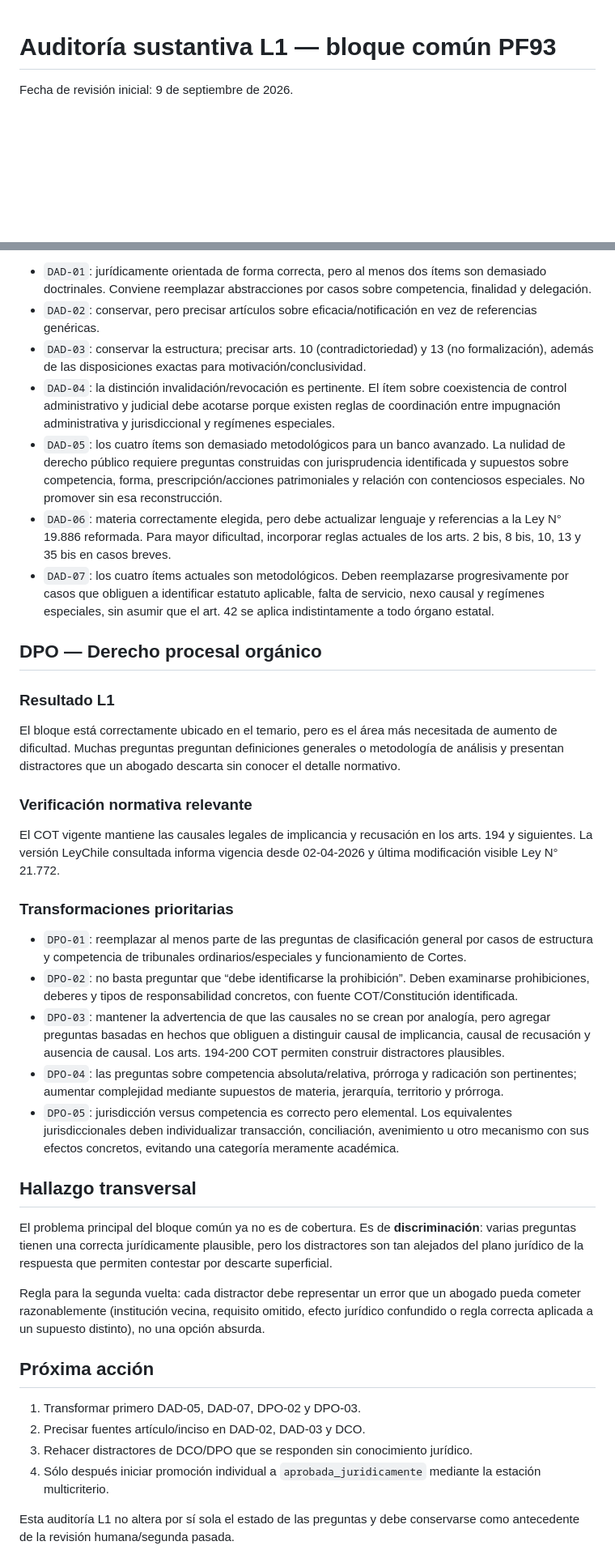
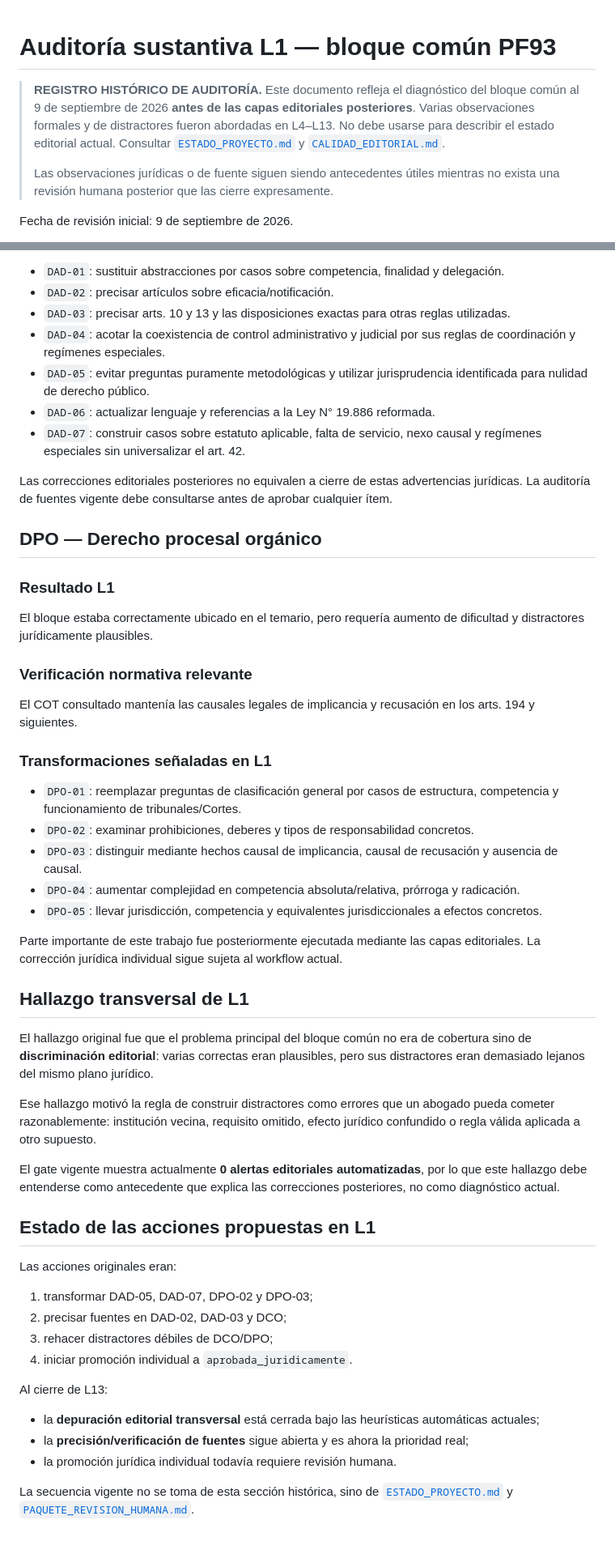
Before and after one commit to MatiGaete2023/matigaete2023.github.io, a Markdown page: pf93/AUDITORIA_COMUN_L1.md, 2 parts joined by grey strips. Shown at 81% size. Drawn GitHub-style; blank space fills up the shorter version.

Commit message:
docs: mark common L1 audit as historical and resolve stale next steps

```diff
--- a/pf93/AUDITORIA_COMUN_L1.md
+++ b/pf93/AUDITORIA_COMUN_L1.md
@@ -1,4 +1,8 @@
 # Auditoría sustantiva L1 — bloque común PF93
+
+> **REGISTRO HISTÓRICO DE AUDITORÍA.** Este documento refleja el diagnóstico del bloque común al 9 de septiembre de 2026 **antes de las capas editoriales posteriores**. Varias observaciones formales y de distractores fueron abordadas en L4–L13. No debe usarse para describir el estado editorial actual. Consultar [`ESTADO_PROYECTO.md`](ESTADO_PROYECTO.md) y [`CALIDAD_EDITORIAL.md`](CALIDAD_EDITORIAL.md).
+>
+> Las observaciones jurídicas o de fuente siguen siendo antecedentes útiles mientras no exista una revisión humana posterior que las cierre expresamente.
 
 Fecha de revisión inicial: 9 de septiembre de 2026.
 
@@ -61,41 +67,55 @@ Ley N° 19.886 vigente, modificada por Ley N° 21.634, incorpora expresamente pr
 
-- `DAD-01`: jurídicamente orientada de forma correcta, pero al menos dos ítems son demasiado doctrinales. Conviene reemplazar abstracciones por casos sobre competencia, finalidad y delegación.
-- `DAD-02`: conservar, pero precisar artículos sobre eficacia/notificación en vez de referencias genéricas.
-- `DAD-03`: conservar la estructura; precisar arts. 10 (contradictoriedad) y 13 (no formalización), además de las disposiciones exactas para motivación/conclusividad.
-- `DAD-04`: la distinción invalidación/revocación es pertinente. El ítem sobre coexistencia de control administrativo y judicial debe acotarse porque existen reglas de coordinación entre impugnación administrativa y jurisdiccional y regímenes especiales.
-- `DAD-05`: los cuatro ítems son demasiado metodológicos para un banco avanzado. La nulidad de derecho público requiere preguntas construidas con jurisprudencia identificada y supuestos sobre competencia, forma, prescripción/acciones patrimoniales y relación con contenciosos especiales. No promover sin esa reconstrucción.
-- `DAD-06`: materia correctamente elegida, pero debe actualizar lenguaje y referencias a la Ley N° 19.886 reformada. Para mayor dificultad, incorporar reglas actuales de los arts. 2 bis, 8 bis, 10, 13 y 35 bis en casos breves.
-- `DAD-07`: los cuatro ítems actuales son metodológicos. Deben reemplazarse progresivamente por casos que obliguen a identificar estatuto aplicable, falta de servicio, nexo causal y regímenes especiales, sin asumir que el art. 42 se aplica indistintamente a todo órgano estatal.
+- `DAD-01`: sustituir abstracciones por casos sobre competencia, finalidad y delegación.
+- `DAD-02`: precisar artículos sobre eficacia/notificación.
+- `DAD-03`: precisar arts. 10 y 13 y las disposiciones exactas para otras reglas utilizadas.
+- `DAD-04`: acotar la coexistencia de control administrativo y judicial por sus reglas de coordinación y regímenes especiales.
+- `DAD-05`: evitar preguntas puramente metodológicas y utilizar jurisprudencia identificada para nulidad de derecho público.
+- `DAD-06`: actualizar lenguaje y referencias a la Ley N° 19.886 reformada.
+- `DAD-07`: construir casos sobre estatuto aplicable, falta de servicio, nexo causal y regímenes especiales sin universalizar el art. 42.
+
+Las correcciones editoriales posteriores no equivalen a cierre de estas advertencias jurídicas. La auditoría de fuentes vigente debe consultarse antes de aprobar cualquier ítem.
 
 ## DPO — Derecho procesal orgánico
 
 ### Resultado L1
 
-El bloque está correctamente ubicado en el temario, pero es el área más necesitada de aumento de dificultad. Muchas preguntas preguntan definiciones generales o metodología de análisis y presentan distractores que un abogado descarta sin conocer el detalle normativo.
+El bloque estaba correctamente ubicado en el temario, pero requería aumento de dificultad y distractores jurídicamente plausibles.
 
 ### Verificación normativa relevante
 
-El COT vigente mantiene las causales legales de implicancia y recusación en los arts. 194 y siguientes. La versión LeyChile consultada informa vigencia desde 02-04-2026 y última modificación visible Ley N° 21.772.
+El COT consultado mantenía las causales legales de implicancia y recusación en los arts. 194 y siguientes.
 
-### Transformaciones prioritarias
+### Transformaciones señaladas en L1
 
-- `DPO-01`: reemplazar al menos parte de las preguntas de clasificación general por casos de estructura y competencia de tribunales ordinarios/especiales y funcionamiento de Cortes.
-- `DPO-02`: no basta preguntar que “debe identificarse la prohibición”. Deben examinarse prohibiciones, deberes y tipos de responsabilidad concretos, con fuente COT/Constitución identificada.
-- `DPO-03`: mantener la advertencia de que las causales no se crean por analogía, pero agregar preguntas basadas en hechos que obliguen a distinguir causal de implicancia, causal de recusación y ausencia de causal. Los arts. 194-200 COT permiten construir distractores plausibles.
-- `DPO-04`: las preguntas sobre competencia absoluta/relativa, prórroga y radicación son pertinentes; aumentar complejidad mediante supuestos de materia, jerarquía, territorio y prórroga.
-- `DPO-05`: jurisdicción versus competencia es correcto pero elemental. Los equivalentes jurisdiccionales deben individualizar transacción, conciliación, avenimiento u otro mecanismo con sus efectos concretos, evitando una categoría meramente académica.
+- `DPO-01`: reemplazar preguntas de clasificación general por casos de estructura, competencia y funcionamiento de tribunales/Cortes.
+- `DPO-02`: examinar prohibiciones, deberes y tipos de responsabilidad concretos.
+- `DPO-03`: distinguir mediante hechos causal de implicancia, causal de recusación y ausencia de causal.
+- `DPO-04`: aumentar complejidad en competencia absoluta/relativa, prórroga y radicación.
+- `DPO-05`: llevar jurisdicción, competencia y equivalentes jurisdiccionales a efectos concretos.
 
-## Hallazgo transversal
+Parte importante de este trabajo fue posteriormente ejecutada mediante las capas editoriales. La corrección jurídica individual sigue sujeta al workflow actual.
 
-El problema principal del bloque común ya no es de cobertura. Es de **discriminación**: varias preguntas tienen una correcta jurídicamente plausible, pero los distractores son tan alejados del plano jurídico de la respuesta que permiten contestar por descarte superficial.
+## Hallazgo transversal de L1
 
-Regla para la segunda vuelta: cada distractor debe representar un error que un abogado pueda cometer razonablemente (institución vecina, requisito omitido, efecto jurídico confundido o regla correcta aplicada a un supuesto distinto), no una opción absurda.
+El hallazgo original fue que el problema principal del bloque común no era de cobertura sino de **discriminación editorial**: varias correctas eran plausibles, pero sus distractores eran demasiado lejanos del mismo plano jurídico.
 
-## Próxima acción
+Ese hallazgo motivó la regla de construir distractores como errores que un abogado pueda cometer razonablemente: institución vecina, requisito omitido, efecto jurídico confundido o regla válida aplicada a otro supuesto.
 
-1. Transformar primero DAD-05, DAD-07, DPO-02 y DPO-03.
-2. Precisar fuentes artículo/inciso en DAD-02, DAD-03 y DCO.
-3. Rehacer distractores de DCO/DPO que se responden sin conocimiento jurídico.
-4. Sólo después iniciar promoción individual a `aprobada_juridicamente` mediante la estación multicriterio.
+El gate vigente muestra actualmente **0 alertas editoriales automatizadas**, por lo que este hallazgo debe entenderse como antecedente que explica las correcciones posteriores, no como diagnóstico actual.
 
-Esta auditoría L1 no altera por sí sola el estado de las preguntas y debe conservarse como antecedente de la revisión humana/segunda pasada.
+## Estado de las acciones propuestas en L1
+
+Las acciones originales eran:
+
+1. transformar DAD-05, DAD-07, DPO-02 y DPO-03;
+2. precisar fuentes en DAD-02, DAD-03 y DCO;
+3. rehacer distractores débiles de DCO/DPO;
+4. iniciar promoción individual a `aprobada_juridicamente`.
+
+Al cierre de L13:
+
+- la **depuración editorial transversal** está cerrada bajo las heurísticas automáticas actuales;
+- la **precisión/verificación de fuentes** sigue abierta y es ahora la prioridad real;
+- la promoción jurídica individual todavía requiere revisión humana.
+
+La secuencia vigente no se toma de esta sección histórica, sino de [`ESTADO_PROYECTO.md`](ESTADO_PROYECTO.md) y [`PAQUETE_REVISION_HUMANA.md`](PAQUETE_REVISION_HUMANA.md).
```
Also changed, not shown: other parts of pf93/AUDITORIA_COMUN_L1.md (+18 -16 lines).
